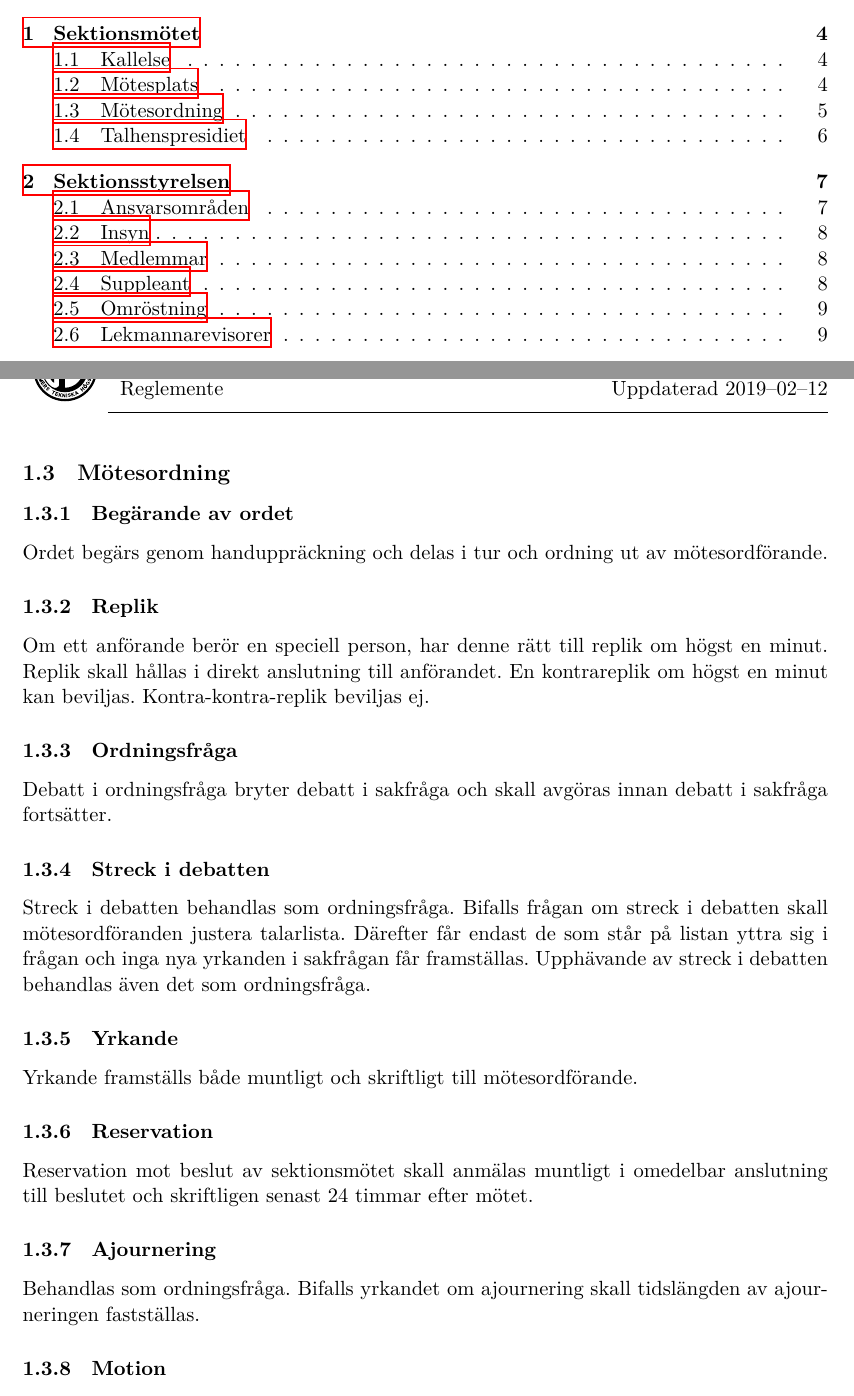
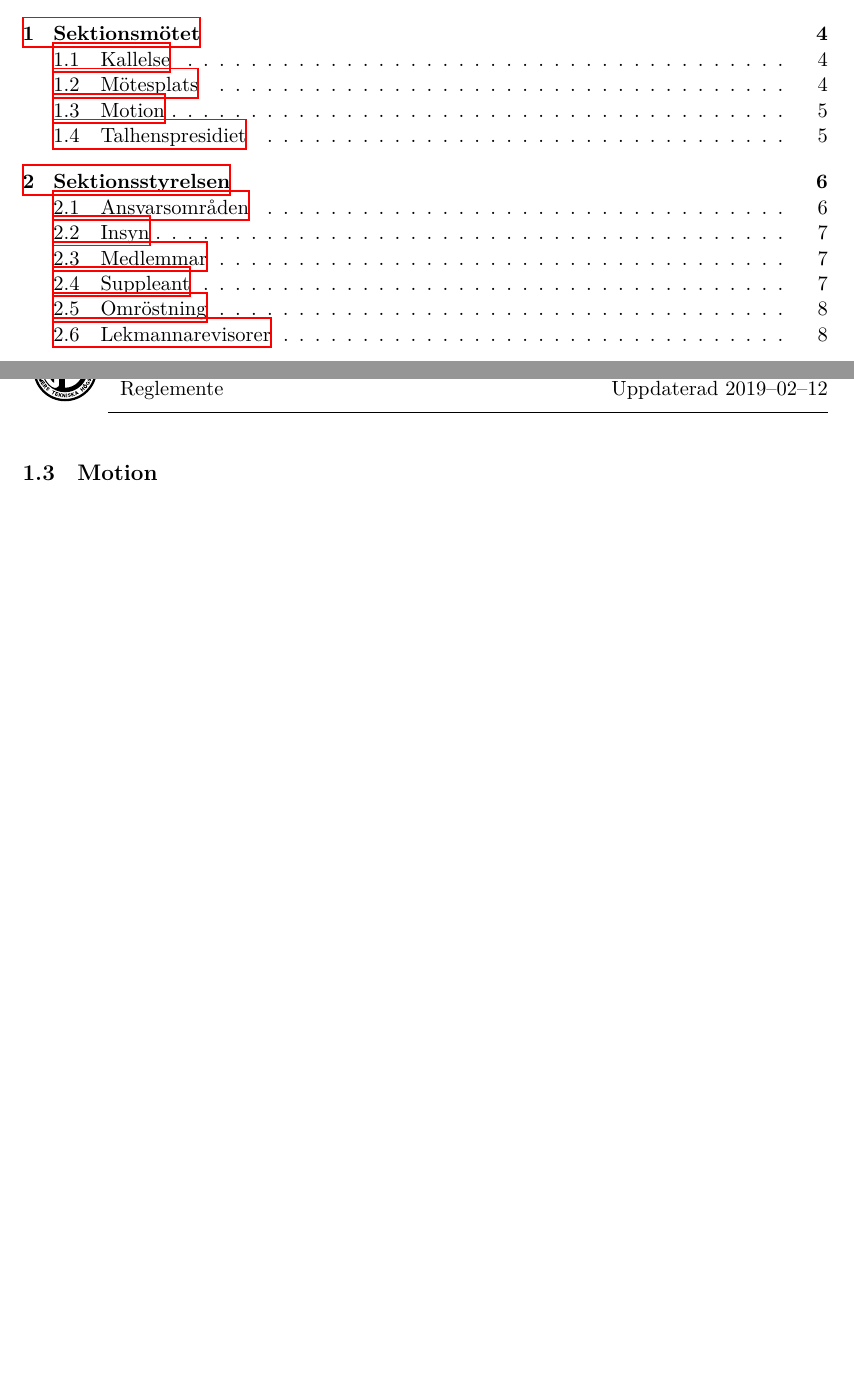
Before and after one commit to dtekcth/styrdokument, a LaTeX document (reglemente/reglemente.tex, which reads reglemente/sektionsmote.tex): two parts of pages 2 and 5 of 19 before the commit and two parts of pages 2 and 5 of 18 after it, joined at a grey line, cut so that both start at the same text, the shorter picture padded with empty space. Compiled offline with XeLaTeX.

Commit message:
En friare mötesordning

```diff
--- a/reglemente/sektionsmote.tex
+++ b/reglemente/sektionsmote.tex
@@ -27,23 +27,23 @@ Förslag till dagordningen skall innehålla:
 \end{itemize}
 \subsection{Mötesplats}
 Sektionsmötet skall hållas på Chalmersområdet.
-\subsection{Mötesordning}
-\subsubsection{Begärande av ordet}
-Ordet begärs genom handuppräckning och delas i tur och ordning ut av mötesordförande.
-\subsubsection{Replik}
-Om ett anförande berör en speciell person, har denne rätt till replik om högst en minut. Replik skall hållas i direkt anslutning till anförandet. En kontrareplik om högst en minut kan beviljas. Kontra-kontra-replik beviljas ej.
-\subsubsection{Ordningsfråga}
-Debatt i ordningsfråga bryter debatt i sakfråga och skall avgöras innan debatt i sakfråga fortsätter.
-\subsubsection{Streck i debatten}
-Streck i debatten behandlas som ordningsfråga. Bifalls frågan om streck i debatten skall mötesordföranden justera talarlista. Därefter får endast de som står på listan yttra sig i frågan och inga nya yrkanden i sakfrågan får framställas.
-Upphävande av streck i debatten behandlas även det som ordningsfråga.
-\subsubsection{Yrkande}
-Yrkande framställs både muntligt och skriftligt till mötesordförande.
-\subsubsection{Reservation}
-Reservation mot beslut av sektionsmötet skall anmälas muntligt i omedelbar anslutning till beslutet och skriftligen senast 24 timmar efter mötet.
-\subsubsection{Ajournering}
-Behandlas som ordningsfråga. Bifalls yrkandet om ajournering skall tidslängden av ajourneringen fastställas.
-\subsubsection{Motion}
+%\subsection{Mötesordning}
+%\subsubsection{Begärande av ordet}
+%Ordet begärs genom handuppräckning och delas i tur och ordning ut av mötesordförande.
+%\subsubsection{Replik}
+%Om ett anförande berör en speciell person, har denne rätt till replik om högst en minut. Replik skall hållas i direkt anslutning till anförandet. En kontrareplik om högst en minut kan beviljas. Kontra-kontra-replik beviljas ej.
+%\subsubsection{Ordningsfråga}
+%Debatt i ordningsfråga bryter debatt i sakfråga och skall avgöras innan debatt i sakfråga fortsätter.
+%\subsubsection{Streck i debatten}
+%Streck i debatten behandlas som ordningsfråga. Bifalls frågan om streck i debatten skall mötesordföranden justera talarlista. Därefter får endast de som står på listan yttra sig i frågan och inga nya yrkanden i sakfrågan får framställas.
+%Upphävande av streck i debatten behandlas även det som ordningsfråga.
+%\subsubsection{Yrkande}
+%Yrkande framställs både muntligt och skriftligt till mötesordförande.
+%\subsubsection{Reservation}
+%Reservation mot beslut av sektionsmötet skall anmälas muntligt i omedelbar anslutning till beslutet och skriftligen senast 24 timmar efter mötet.
+%\subsubsection{Ajournering}
+%Behandlas som ordningsfråga. Bifalls yrkandet om ajournering skall tidslängden av ajourneringen fastställas.
+\subsection{Motion}
 Motion som är upptagen på dagordningen måste lyftas och föredragas av motionären eller någon annan på mötet med förslagsrätt, annars faller motionen. Vidare skall styrelsen lämna sitt utlåtande om motionen och därefter följer allmän debatt.
 \subsection{Talhenspresidiet}
 \subsubsection{Medlemmar}
```
